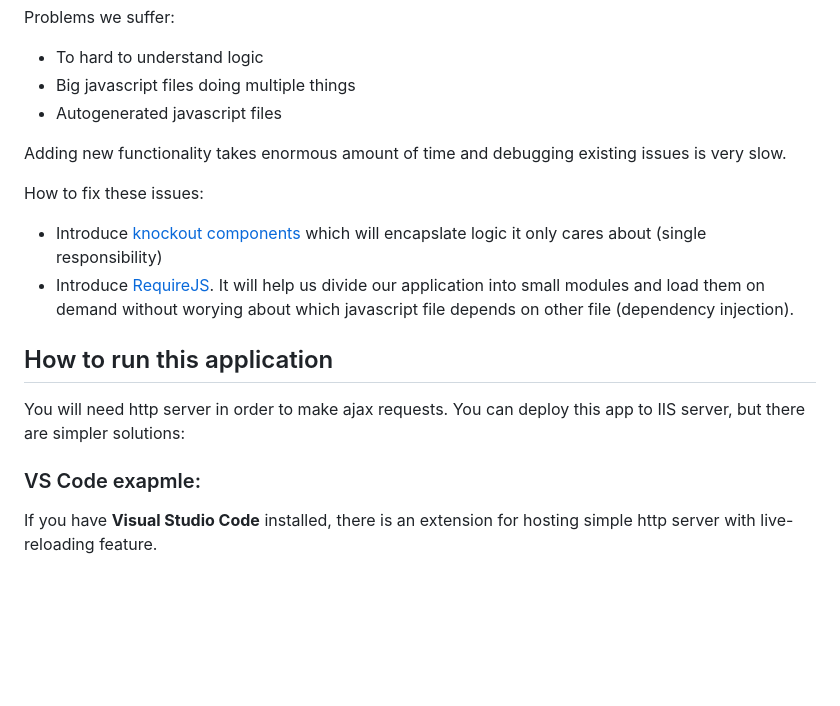
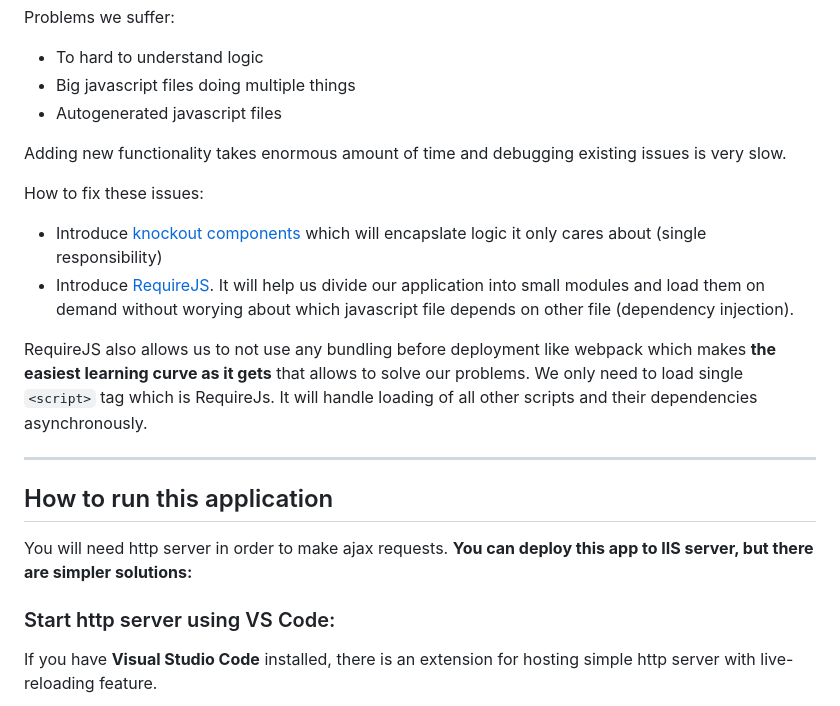
Before and after one commit to sikora507/student-portal, a Markdown page: readme.md, the part around the change printed below. Drawn GitHub-style; blank space fills up the shorter version.

```diff
--- a/readme.md
+++ b/readme.md
@@ -11,16 +11,21 @@ Problems we suffer:
 
 Adding new functionality takes enormous amount of time and debugging existing issues is very slow.
 
+
 How to fix these issues:
 * Introduce [knockout components](https://knockoutjs.com/documentation/component-overview.html) which will encapslate logic it only cares about (single responsibility)
 * Introduce [RequireJS](https://requirejs.org/). It will help us divide our application into small modules and load them on demand without worying about which javascript file depends on other file (dependency injection).
 
+RequireJS also allows us to not use any bundling before deployment like webpack which makes **the easiest learning curve as it gets** that allows to solve our problems. We only need to load single `<script>` tag which is RequireJs. It will handle loading of all other scripts and their dependencies asynchronously.
+
+---
+
 ## How to run this application
 
 You will need http server in order to make ajax requests.
-You can deploy this app to IIS server, but there are simpler solutions:
+**You can deploy this app to IIS server, but there are simpler solutions:**
 
-### VS Code exapmle:
+### Start http server using VS Code:
 If you have **Visual Studio Code** installed, there is an extension for hosting simple http server with live-reloading feature.
 
 ![](/readme_images/2019-03-11_10h09_38.png)
```
Also changed, not shown: other parts of readme.md (+38 -2 lines), readme_images/2019-03-11_10h25_06.png (added), readme_images/2019-03-11_10h37_19.png (added), readme_images/2019-03-11_10h43_33.png (added), readme_images/2019-03-11_10h57_16.png (added), 1 other file.
